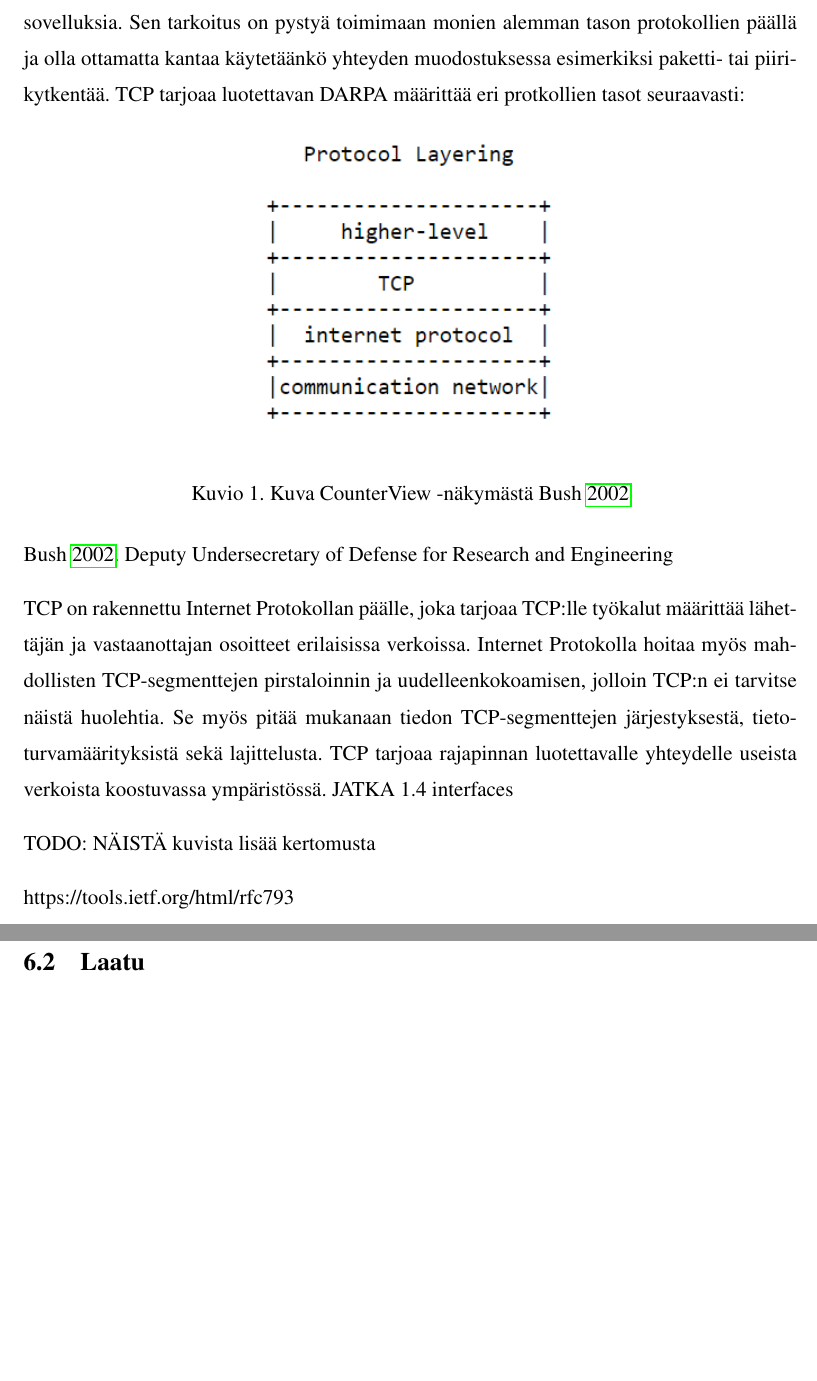
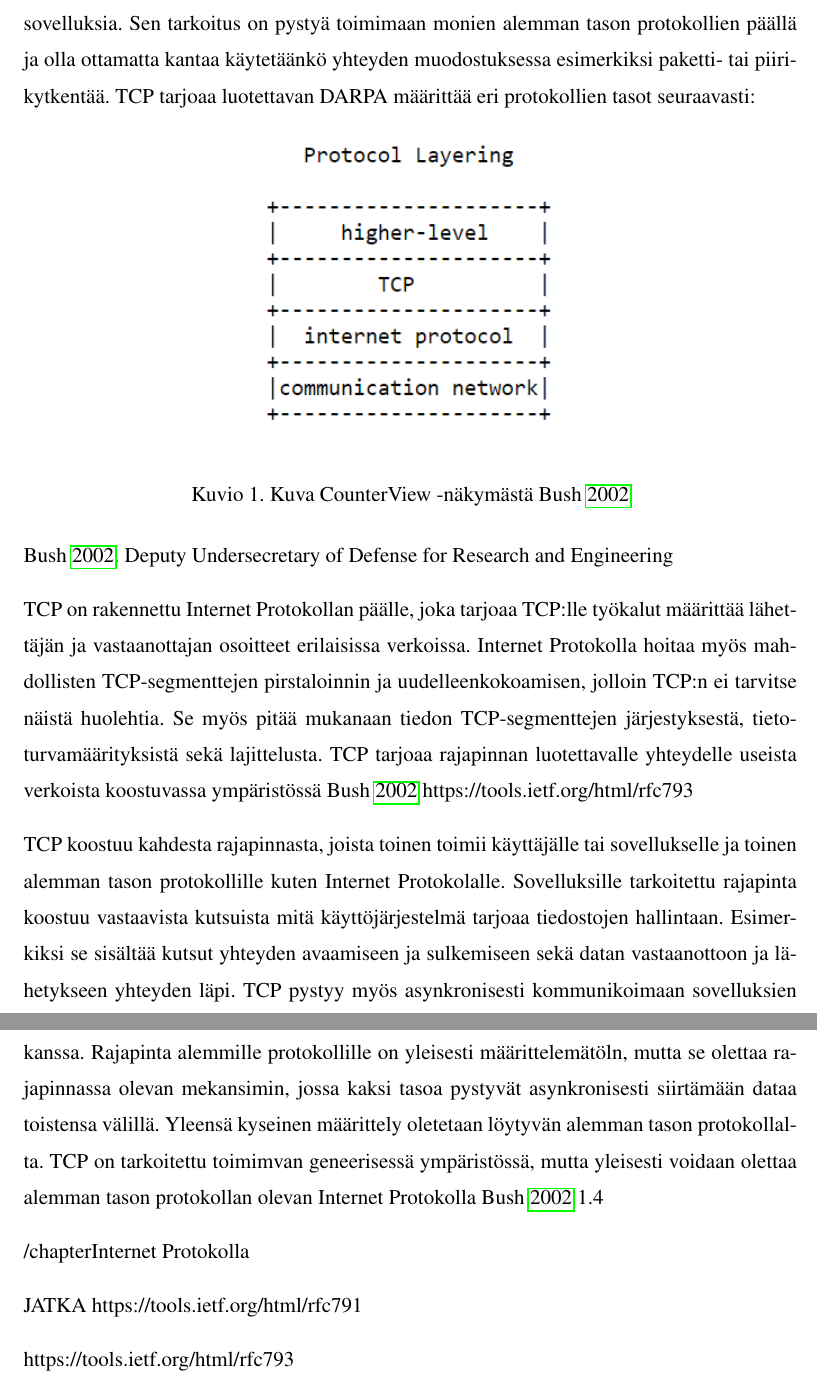
Before and after one commit to tojuhaka/master-thesis, a LaTeX thesis (thesis.tex): two parts of pages 16 and 17 of 42 before the commit and two parts of pages 18 and 19 of 45 after it, joined at a grey line, cut so that both start at the same text, the shorter picture padded with empty space. Compiled offline with pdfLaTeX.

Commit message:
tcp interfaces explained, continue: internet protocol

```diff
--- a/thesis.tex
+++ b/thesis.tex
@@ -281,7 +281,8 @@ Seuraava vaihe web-sovellusten kehityksessä olivat web-palvelut. Web-palvelut o
 \section{Historia}
 Internetin historia on lähtöisiin tarpeesta luoda yhteyksiä tietokoneiden välille, joiden avulla voidaan luoda verkkoja. Verkkojen kautta erilaiset sovellukset voivat keskustella keskenään. Tämä on johtanut tarpeeseen luoda standardit, jotka määrittävät sen millä tavalla yhteyksiä tulisi luoda ja ylläpitää. TCP (Transmission Control Protocol) on standardi, joka määrittää yhteyden luonnin tietokoneiden välillä sekä niiden välisen kommunikoinnin. TCP:n avulla sovellukset pystyvät lähettämään dataa toisilleen verkon yli. TCP kehitettiin Yhdysvaltain asevoimien tutkimusorganisaatiossa DARPA:ssa (Defense Advanced Research Projects Agency )\cite{tcp}.
 
-TCP on tarkoitettu toimivan eri tasoihin jaetussa protokollien hierarkiassa, joka tukee verkko-sovelluksia. Sen tarkoitus on pystyä toimimaan monien alemman tason protokollien päällä ja olla ottamatta kantaa käytetäänkö yhteyden muodostuksessa esimerkiksi paketti- tai piirikytkentää. TCP tarjoaa luotettavan DARPA määrittää eri protkollien tasot seuraavasti:
+\chapter{TCP}
+TCP on tarkoitettu toimivan eri tasoihin jaetussa protokollien hierarkiassa, joka tukee verkko-sovelluksia. Sen tarkoitus on pystyä toimimaan monien alemman tason protokollien päällä ja olla ottamatta kantaa käytetäänkö yhteyden muodostuksessa esimerkiksi paketti- tai piirikytkentää. TCP tarjoaa luotettavan DARPA määrittää eri protokollien tasot seuraavasti:
 
 
 \begin{figure}[h]
@@ -300,10 +301,15 @@ TCP on tarkoitettu toimivan eri tasoihin jaetussa protokollien hierarkiassa, jok
   \cite{tcp}.
   Deputy Undersecretary of Defense for Research and Engineering
 
-TCP on rakennettu Internet Protokollan päälle, joka tarjoaa TCP:lle työkalut määrittää lähettäjän ja vastaanottajan osoitteet erilaisissa verkoissa. Internet Protokolla hoitaa myös mahdollisten TCP-segmenttejen pirstaloinnin ja uudelleenkokoamisen, jolloin TCP:n ei tarvitse näistä huolehtia. Se myös pitää mukanaan tiedon TCP-segmenttejen järjestyksestä, tietoturvamäärityksistä sekä lajittelusta. TCP tarjoaa rajapinnan luotettavalle yhteydelle useista verkoista koostuvassa ympäristössä.  JATKA 1.4  interfaces
+TCP on rakennettu Internet Protokollan päälle, joka tarjoaa TCP:lle työkalut määrittää lähettäjän ja vastaanottajan osoitteet erilaisissa verkoissa. Internet Protokolla hoitaa myös mahdollisten TCP-segmenttejen pirstaloinnin ja uudelleenkokoamisen, jolloin TCP:n ei tarvitse näistä huolehtia. Se myös pitää mukanaan tiedon TCP-segmenttejen järjestyksestä, tietoturvamäärityksistä sekä lajittelusta. TCP tarjoaa rajapinnan luotettavalle yhteydelle useista verkoista koostuvassa ympäristössä \cite{tcp} https://tools.ietf.org/html/rfc793
+
+TCP koostuu kahdesta rajapinnasta, joista toinen toimii käyttäjälle tai sovellukselle ja toinen alemman tason protokollille kuten Internet Protokolalle. Sovelluksille tarkoitettu rajapinta koostuu vastaavista kutsuista mitä käyttöjärjestelmä tarjoaa tiedostojen hallintaan. Esimerkiksi se sisältää kutsut yhteyden avaamiseen ja sulkemiseen sekä datan vastaanottoon ja lähetykseen yhteyden läpi. TCP pystyy myös asynkronisesti kommunikoimaan sovelluksien kanssa. Rajapinta alemmille protokollille on yleisesti määrittelemätöln, mutta se olettaa rajapinnassa olevan mekansimin, jossa kaksi tasoa pystyvät asynkronisesti siirtämään dataa toistensa välillä. Yleensä kyseinen määrittely oletetaan löytyvän alemman tason protokollalta. TCP on tarkoitettu toimimvan geneerisessä ympäristössä, mutta yleisesti voidaan olettaa alemman tason protokollan olevan Internet Protokolla \cite{tcp} 1.4
+
+/chapter{Internet Protokolla}
+
+JATKA https://tools.ietf.org/html/rfc791
 
 
- TODO: NÄISTÄ kuvista lisää kertomusta
 
 https://tools.ietf.org/html/rfc793
 
```
Also changed, not shown: thesis.pdf.
